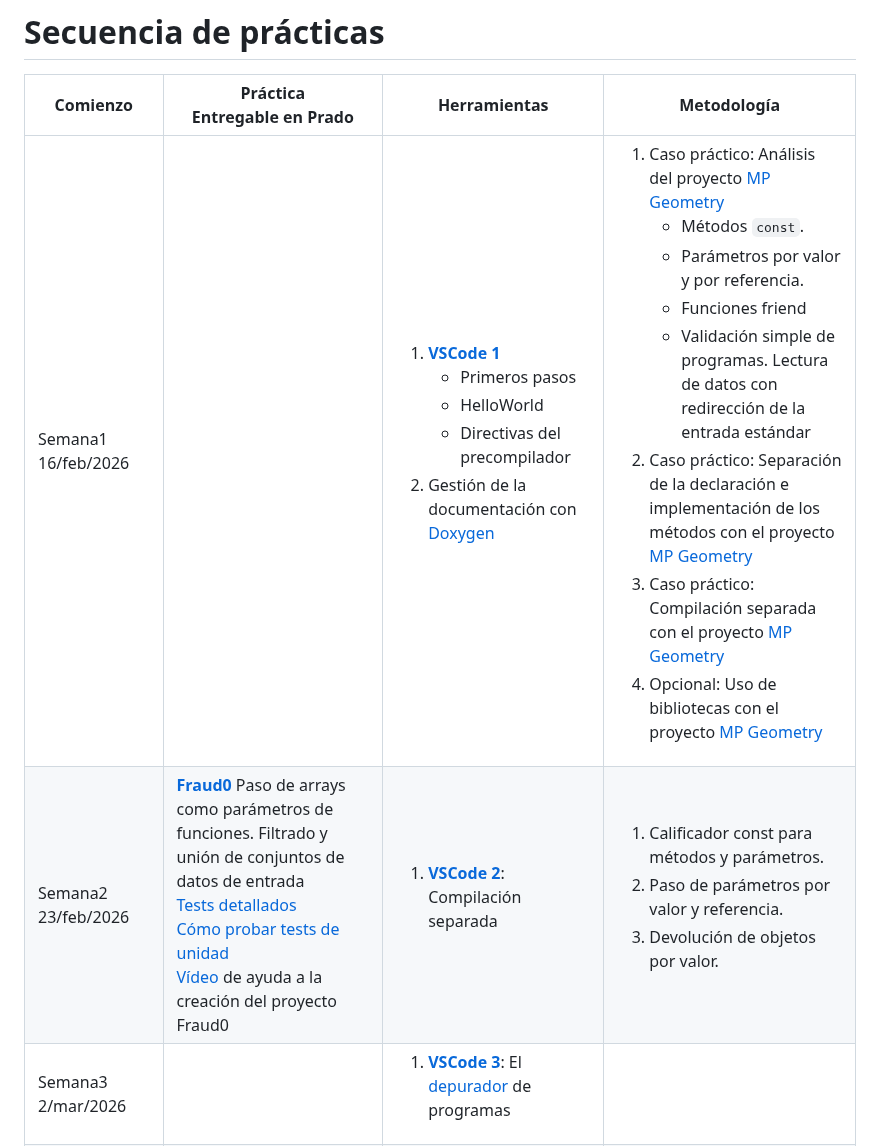
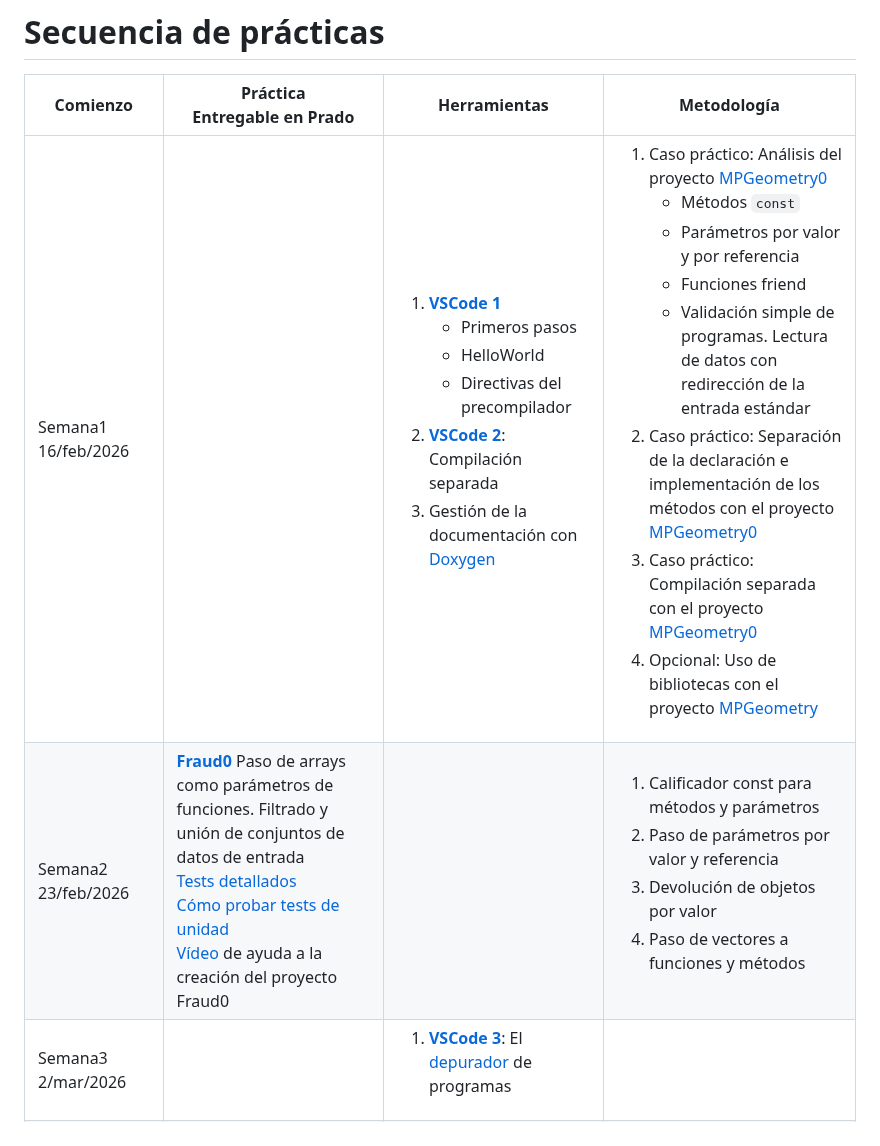
Before and after one commit to andrescanoutrera/UGRMPBase, a Markdown page: README.md, the part around one of its changes. Rendered like a GitHub page.

```diff
--- a/README.md
+++ b/README.md
@@ -81,7 +81,7 @@ Mira los vídeos de [introducción a la asignatura](https://drive.google.com/fil
 
 |Comienzo | Práctica <br> Entregable en Prado | Herramientas | Metodología
 | -----| -----|-----| ----- |
-|Semana1 16/feb/2026 || <ol><li>[**VSCode 1**](#vscode1) <ul><li>Primeros pasos <li>HelloWorld <li>Directivas del precompilador</ul> <li> Gestión de la documentación con [Doxygen](#doxygen) </ol>| <ol><li>Caso práctico: Análisis del proyecto [MP Geometry](#mpgeometry)<ul><li>Métodos `const`.<li>Parámetros por valor y por referencia. <li>Funciones friend<li>Validación simple de programas. Lectura de datos con redirección de la entrada estándar</ul><li>Caso práctico: Separación de la declaración e implementación de los métodos con el proyecto [MP Geometry](#mpgeometry)<li> Caso práctico: Compilación separada con el proyecto [MP Geometry](#mpgeometry)  <li> Opcional: Uso de bibliotecas con el proyecto [MP Geometry](#mpgeometry) </ol>|
-|<a name="Semana2"></a>Semana2 23/feb/2026 | [**Fraud0**](PDFs/fraud0.pdf) Paso de arrays como parámetros de funciones. Filtrado y unión de conjuntos de datos de entrada <br>[Tests detallados](CodeProjects/Fraud0/TestReport.md) <br>[Cómo probar tests de unidad](CodeProjects/Fraud0/TestReport.HowToTestUnitTests.md) <br>[Vídeo](https://drive.google.com/file/d/19Aj0dwH0VF3PZnseJsQOTXyLzs-FNEQG/view?usp=sharing) de ayuda a la creación del proyecto Fraud0 | <ol><li>[**VSCode 2**](#vscode2): Compilación separada  </ol> | <ol> <li>Calificador const para métodos y parámetros. <li>Paso de parámetros por valor y referencia.  <li> Devolución de objetos por valor.  </ol> |
+|Semana1 16/feb/2026 || <ol><li>[**VSCode 1**](#vscode1) <ul><li>Primeros pasos <li>HelloWorld <li>Directivas del precompilador</ul> <li>[**VSCode 2**](#vscode2): Compilación separada <li> Gestión de la documentación con [Doxygen](#doxygen) </ol>| <ol><li>Caso práctico: Análisis del proyecto [MPGeometry0](#mpgeometry)<ul><li>Métodos `const`<li>Parámetros por valor y por referencia <li>Funciones friend<li>Validación simple de programas. Lectura de datos con redirección de la entrada estándar</ul><li>Caso práctico: Separación de la declaración e implementación de los métodos con el proyecto [MPGeometry0](#mpgeometry)<li> Caso práctico: Compilación separada con el proyecto [MPGeometry0](#mpgeometry)  <li> Opcional: Uso de bibliotecas con el proyecto [MPGeometry](#mpgeometry) </ol>|
+|<a name="Semana2"></a>Semana2 23/feb/2026 | [**Fraud0**](PDFs/fraud0.pdf) Paso de arrays como parámetros de funciones. Filtrado y unión de conjuntos de datos de entrada <br>[Tests detallados](CodeProjects/Fraud0/TestReport.md) <br>[Cómo probar tests de unidad](CodeProjects/Fraud0/TestReport.HowToTestUnitTests.md) <br>[Vídeo](https://drive.google.com/file/d/19Aj0dwH0VF3PZnseJsQOTXyLzs-FNEQG/view?usp=sharing) de ayuda a la creación del proyecto Fraud0 |  | <ol> <li>Calificador const para métodos y parámetros <li>Paso de parámetros por valor y referencia  <li> Devolución de objetos por valor <li>Paso de vectores a funciones y métodos  </ol> |
 |Semana3 2/mar/2026 | |<ol><li>[**VSCode 3**](#vscode1): El [depurador](#depurador) de programas  </ol>|  |
 |Semana4	 9/mar/2026 ||  |  |
```
Also changed, not shown: other parts of README.md (+6 -6 lines).
